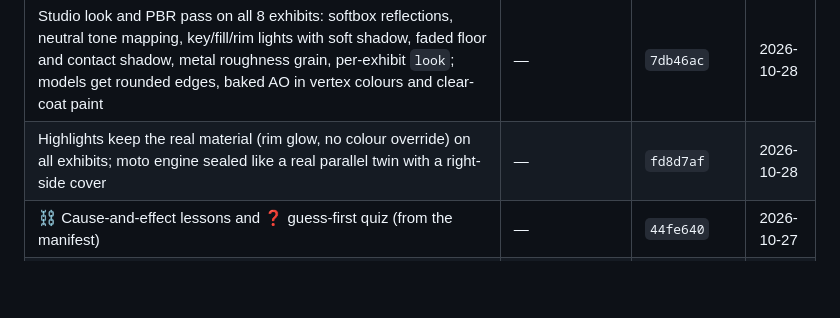
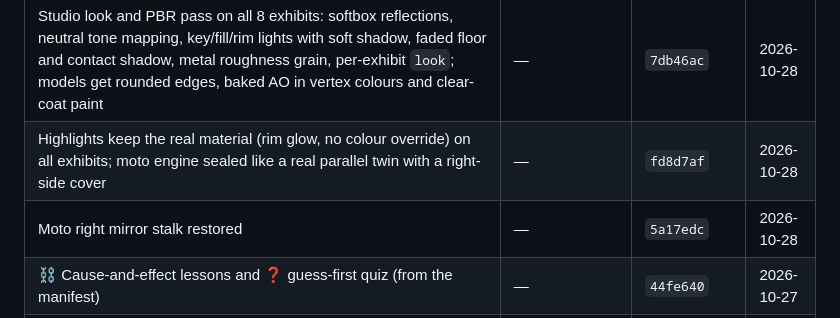
Before and after one commit to jhuang-tw/mechanica, a Markdown page: docs/BUILT_DURING_HACKATHON.md, the part around the change. GitHub-like rendering; blank space fills up the shorter version.

Commit message:
Ledger: moto mirror stalk

```diff
--- a/docs/BUILT_DURING_HACKATHON.md
+++ b/docs/BUILT_DURING_HACKATHON.md
@@ -33,6 +33,7 @@ None of its code, models or media are in this repository; everything here was re
 | Hands-on parts (touch and VR): drag a pedal, wheel or piston and the whole drive follows at its ratios through the linkages; doors, hood and cowls swing on their own hinges within range; levers stay in their swing; loose parts pull out along their explode direction; `fixed` bases orbit instead. VR: hold the trigger or pinch on a part and move the ray | — | `9374549` | 2026-10-28 |
 | Studio look and PBR pass on all 8 exhibits: softbox reflections, neutral tone mapping, key/fill/rim lights with soft shadow, faded floor and contact shadow, metal roughness grain, per-exhibit `look`; models get rounded edges, baked AO in vertex colours and clear-coat paint | — | `7db46ac` | 2026-10-28 |
 | Highlights keep the real material (rim glow, no colour override) on all exhibits; moto engine sealed like a real parallel twin with a right-side cover | — | `fd8d7af` | 2026-10-28 |
+| Moto right mirror stalk restored | — | `5a17edc` | 2026-10-28 |
 | ⛓ Cause-and-effect lessons and ❓ guess-first quiz (from the manifest) | — | `44fe640` | 2026-10-27 |
 | Voice and text questions in the app, spoken answers, AI demo playback | Muse Spark, Muse Voice Transcribe (via server) | `44fe640` | 2026-10-27 |
 | Bicycle exhibit: manifest (18 parts, 2 drives, 2 lessons with quiz), placeholder model script | — | `7dcf6c0` | 2026-10-27 |
```
